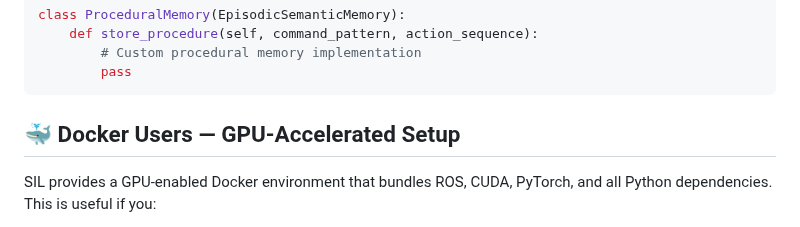
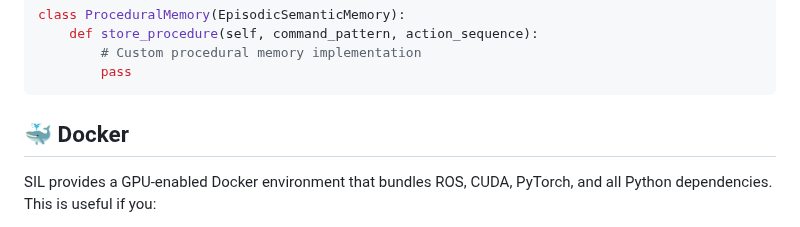
Before and after one commit to LinusNEP/SIL, a Markdown page: README.md, the part around the change. Drawn GitHub-style.

````diff
--- a/README.md
+++ b/README.md
@@ -160,7 +160,7 @@ class ProceduralMemory(EpisodicSemanticMemory):
         pass
 ```
 
-## 🐳 Docker Users — GPU-Accelerated Setup
+## 🐳 Docker
 SIL provides a GPU-enabled Docker environment that bundles ROS, CUDA, PyTorch, and all Python dependencies. This is useful if you:
 - Don’t want to modify your host ROS/Python setup.
 - Need reproducible experiments across machines.
````
